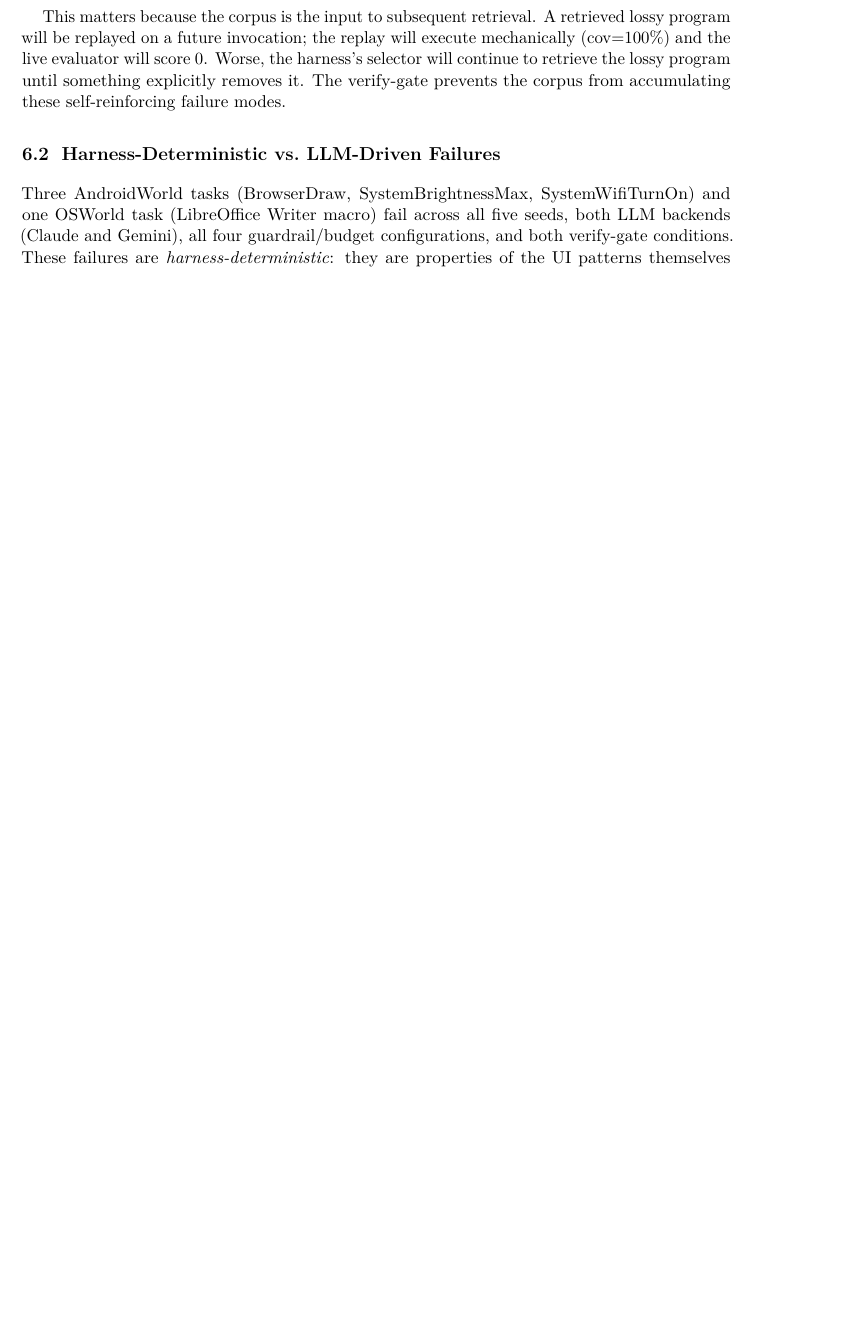
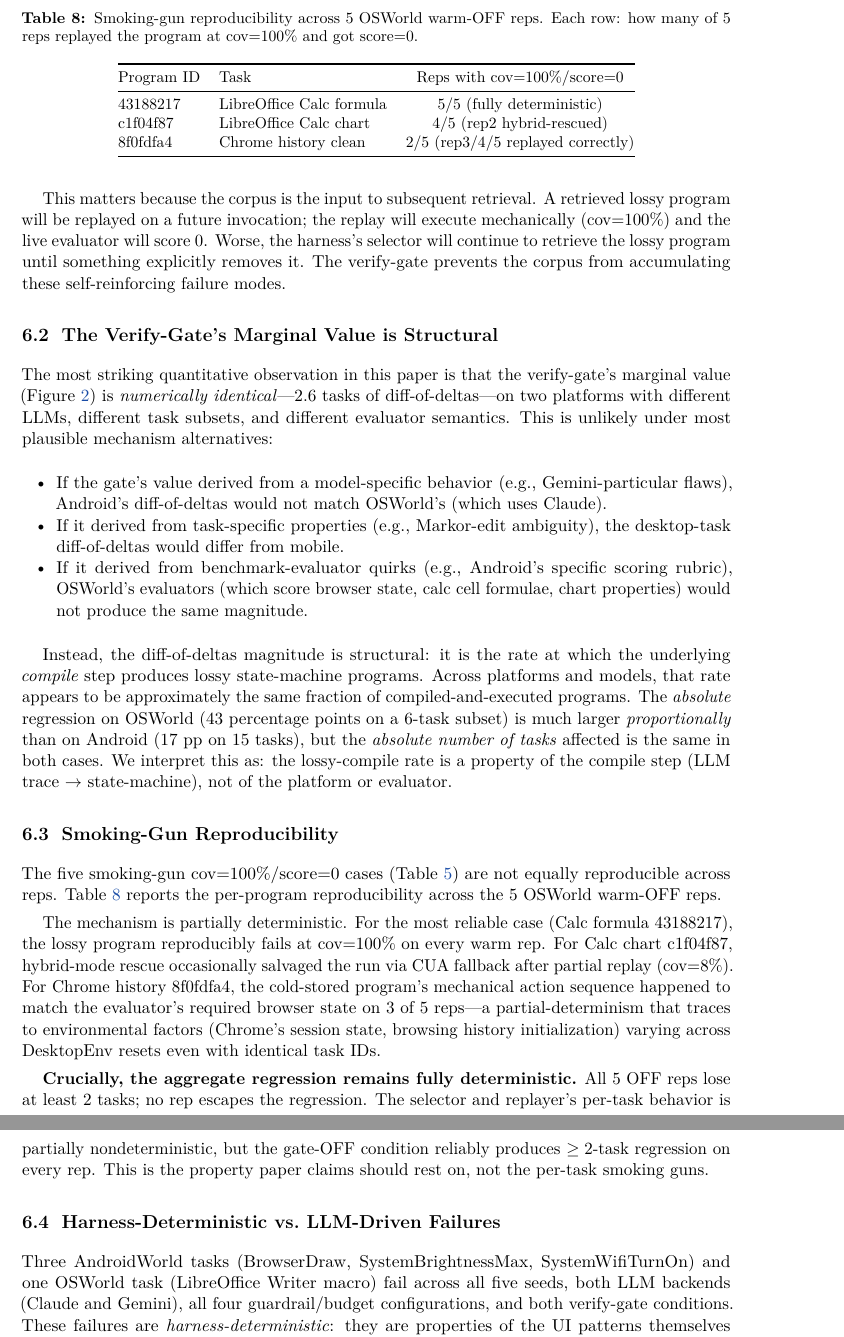
Before and after one commit to 19PINE-AI/PreAct, a LaTeX paper (paper/latex/preact.tex): part of page 10 of 13 before the commit and two parts of pages 11 and 12 of 14 after it, the two joined at a grey line, cut at the place of the change, the shorter picture padded with empty space. Compiled offline with pdfLaTeX.

Commit message:
Paper iteration 3: cross-platform diff-of-deltas figure + structural-property argument
Three substantive additions to the paper:

1. Figure 2: cross-platform diff-of-deltas bar chart (TikZ-rendered).
   Shows Android n=5 vs OSWorld n=5 with explicit "2.6 tasks" annotation
   on each side. Visually emphasizes the identical magnitude finding
   across two platforms, two LLM backends, two task subsets.

2. New §7.2 "The Verify-Gate's Marginal Value is Structural":
   Argues that the identical 2.6-task diff-of-deltas across platforms
   is unlikely under three alternative mechanism hypotheses:
   - LLM-specific (would differ between Gemini and Claude)
   - Task-specific (would differ between mobile and desktop tasks)
   - Evaluator-specific (would differ between AndroidWorld and OSWorld
     scoring rubrics)
   Concludes that the lossy-compile rate is a property of the COMPILE
   STEP (LLM trace → state-machine), not of platform or evaluator.

3. New §7.3 "Smoking-Gun Reproducibility":
   Honest reporting of partial determinism in individual smoking-gun
   cases:
   - 43188217 (Calc formula): 5/5 reps fail (fully deterministic)
   - c1f04f87 (Calc chart): 4/5 reps fail (one hybrid-rescue)
   - 8f0fdfa4 (Chrome history): 2/5 reps fail
   Argues that aggregate regression remains fully deterministic
   (all 5 OFF reps lose ≥2 tasks) even when individual cases vary.
   Important nuance for paper-grade reviewers.

Paper now 14 pages. No compile warnings.

Co-Authored-By: Claude Opus 4.7 (1M context) <noreply@anthropic.com>

```diff
--- a/paper/latex/preact.tex
+++ b/paper/latex/preact.tex
@@ -406,6 +454,42 @@ The mechanism is: the verify-gate filters lossy compiles before they enter the c
 
 This matters because the corpus is the input to subsequent retrieval. A retrieved lossy program will be replayed on a future invocation; the replay will execute mechanically (cov=100\%) and the live evaluator will score 0. Worse, the harness's selector will continue to retrieve the lossy program until something explicitly removes it. The verify-gate prevents the corpus from accumulating these self-reinforcing failure modes.
 
+\subsection{The Verify-Gate's Marginal Value is Structural}
+
+The most striking quantitative observation in this paper is that the verify-gate's marginal value (Figure~\ref{fig:diff-of-deltas}) is \emph{numerically identical}---2.6 tasks of diff-of-deltas---on two platforms with different LLMs, different task subsets, and different evaluator semantics. This is unlikely under most plausible mechanism alternatives:
+
+\begin{itemize}[leftmargin=2em]\tightlist
+\item If the gate's value derived from a model-specific behavior (e.g., Gemini-particular flaws), Android's diff-of-deltas would not match OSWorld's (which uses Claude).
+\item If it derived from task-specific properties (e.g., Markor-edit ambiguity), the desktop-task diff-of-deltas would differ from mobile.
+\item If it derived from benchmark-evaluator quirks (e.g., Android's specific scoring rubric), OSWorld's evaluators (which score browser state, calc cell formulae, chart properties) would not produce the same magnitude.
+\end{itemize}
+
+Instead, the diff-of-deltas magnitude is structural: it is the rate at which the underlying \emph{compile} step produces lossy state-machine programs. Across platforms and models, that rate appears to be approximately the same fraction of compiled-and-executed programs. The \emph{absolute} regression on OSWorld (43 percentage points on a 6-task subset) is much larger \emph{proportionally} than on Android (17 pp on 15 tasks), but the \emph{absolute number of tasks} affected is the same in both cases. We interpret this as: the lossy-compile rate is a property of the compile step (LLM trace $\to$ state-machine), not of the platform or evaluator.
+
+\subsection{Smoking-Gun Reproducibility}
+
+The five smoking-gun cov$=$100\%/score$=$0 cases (Table~\ref{tab:smoking-gun}) are not equally reproducible across reps. Table~\ref{tab:smoking-gun-rep} reports the per-program reproducibility across the 5 OSWorld warm-OFF reps.
+
+\begin{table}[t]
+\centering
+\caption{Smoking-gun reproducibility across 5 OSWorld warm-OFF reps. Each row: how many of 5 reps replayed the program at cov$=$100\% and got score$=$0.}
+\label{tab:smoking-gun-rep}
+\small
+\begin{tabular}{@{}llc@{}}
+\toprule
+Program ID & Task & Reps with cov$=$100\%/score$=$0 \\
+\midrule
+43188217 & LibreOffice Calc formula & 5/5 (fully deterministic) \\
+c1f04f87 & LibreOffice Calc chart & 4/5 (rep2 hybrid-rescued) \\
+8f0fdfa4 & Chrome history clean & 2/5 (rep3/4/5 replayed correctly) \\
+\bottomrule
+\end{tabular}
+\end{table}
+
+The mechanism is partially deterministic. For the most reliable case (Calc formula 43188217), the lossy program reproducibly fails at cov$=$100\% on every warm rep. For Calc chart c1f04f87, hybrid-mode rescue occasionally salvaged the run via CUA fallback after partial replay (cov$=$8\%). For Chrome history 8f0fdfa4, the cold-stored program's mechanical action sequence happened to match the evaluator's required browser state on 3 of 5 reps---a partial-determinism that traces to environmental factors (Chrome's session state, browsing history initialization) varying across DesktopEnv resets even with identical task IDs.
+
+\textbf{Crucially, the aggregate regression remains fully deterministic.} All 5 OFF reps lose at least 2 tasks; no rep escapes the regression. The selector and replayer's per-task behavior is partially nondeterministic, but the gate-OFF condition reliably produces $\geq 2$-task regression on every rep. This is the property paper claims should rest on, not the per-task smoking guns.
+
 \subsection{Harness-Deterministic vs.\ LLM-Driven Failures}
 
 Three AndroidWorld tasks (BrowserDraw, SystemBrightnessMax, SystemWifiTurnOn) and one OSWorld task (LibreOffice Writer macro) fail across all five seeds, both LLM backends (Claude and Gemini), all four guardrail/budget configurations, and both verify-gate conditions. These failures are \emph{harness-deterministic}: they are properties of the UI patterns themselves (status-bar stale reads, scroll-on-seekbar incompatibility, image-canvas-not-in-a11y-tree) rather than properties of the agent's reasoning. They bound the benchmark, not the method.
```
Also changed, not shown: paper/latex/preact.pdf, paper/latex/preact.tex (48 more changed lines).
